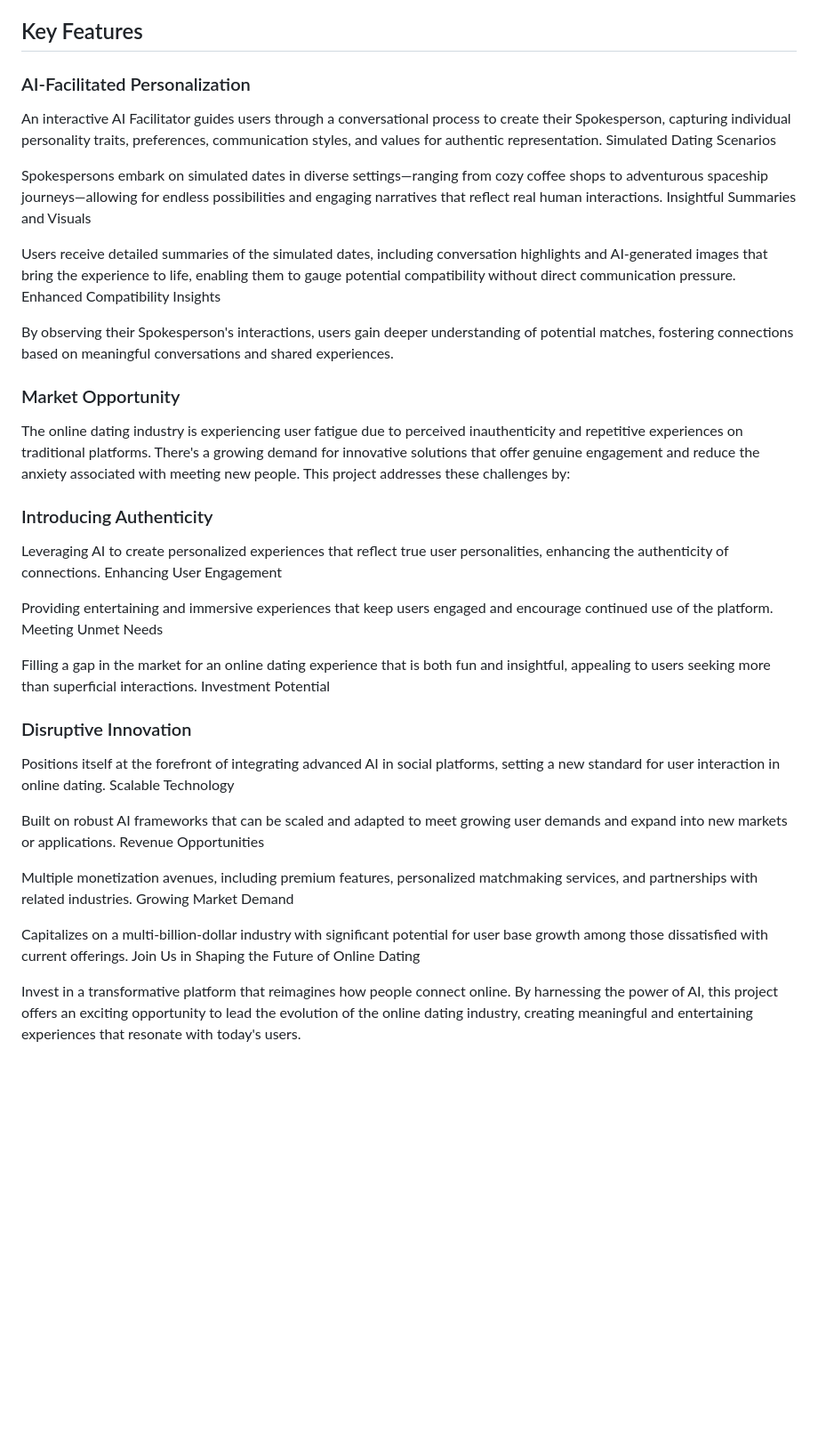
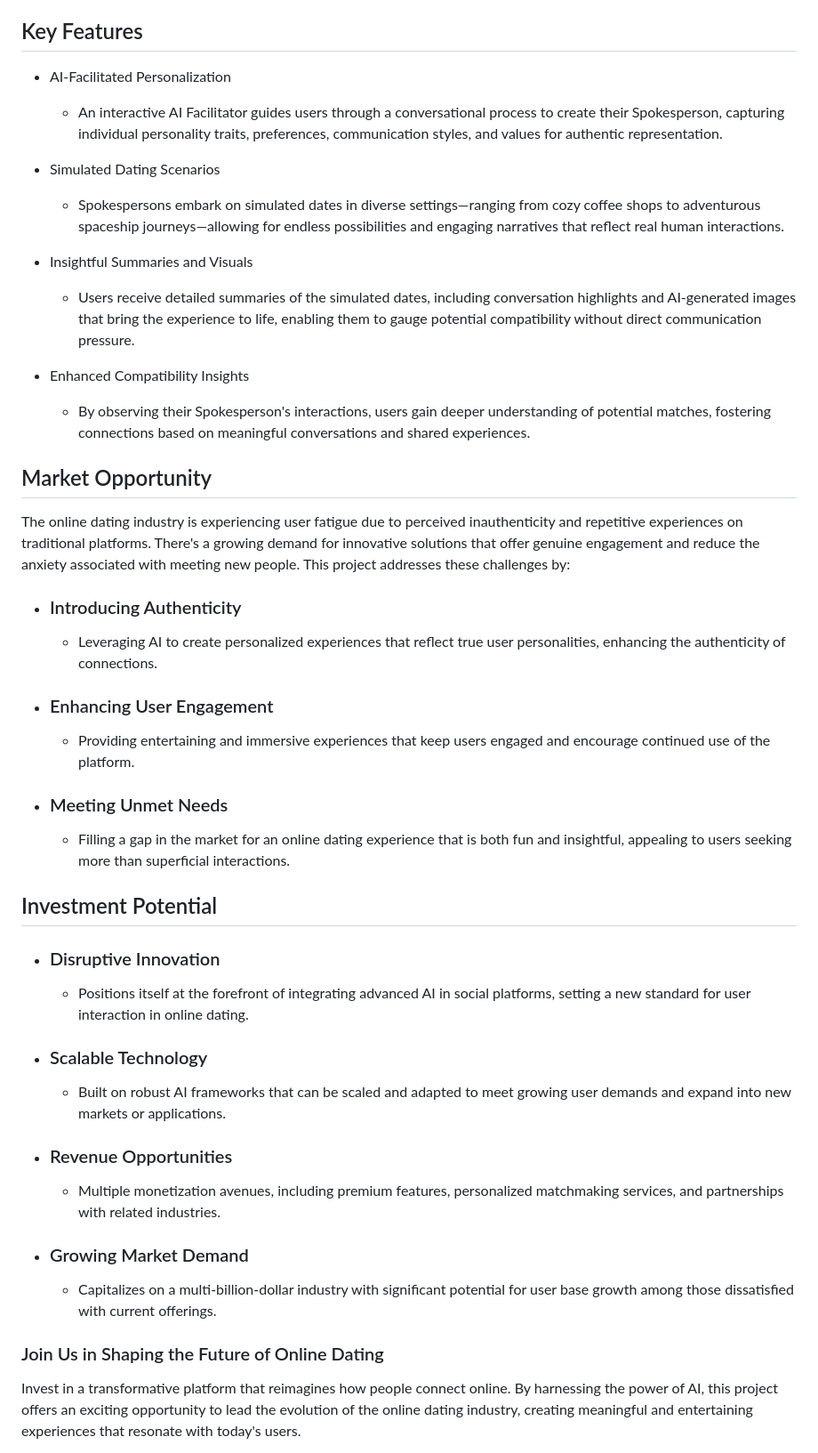
Before and after one commit to Tyler-Pritchard/Spokesperson, a Markdown page: README.md, the part around the change. Shown at 89% size. Drawn GitHub-style; blank space fills up the shorter version.

```diff
--- a/README.md
+++ b/README.md
@@ -5,47 +5,57 @@ This project introduces a groundbreaking approach to online dating by utilizing
 
 ## Key Features
 
-### AI-Facilitated Personalization
+- AI-Facilitated Personalization
 
-An interactive AI Facilitator guides users through a conversational process to create their Spokesperson, capturing individual personality traits, preferences, communication styles, and values for authentic representation.
-Simulated Dating Scenarios
+  - An interactive AI Facilitator guides users through a conversational process to create their Spokesperson, capturing individual personality traits, preferences, communication styles, and values for authentic representation.
 
-Spokespersons embark on simulated dates in diverse settings—ranging from cozy coffee shops to adventurous spaceship journeys—allowing for endless possibilities and engaging narratives that reflect real human interactions.
-Insightful Summaries and Visuals
+- Simulated Dating Scenarios
 
-Users receive detailed summaries of the simulated dates, including conversation highlights and AI-generated images that bring the experience to life, enabling them to gauge potential compatibility without direct communication pressure.
-Enhanced Compatibility Insights
+  - Spokespersons embark on simulated dates in diverse settings—ranging from cozy coffee shops to adventurous spaceship journeys—allowing for endless possibilities and engaging narratives that reflect real human interactions.
 
-By observing their Spokesperson's interactions, users gain deeper understanding of potential matches, fostering connections based on meaningful conversations and shared experiences.
+- Insightful Summaries and Visuals
 
-### Market Opportunity
+  - Users receive detailed summaries of the simulated dates, including conversation highlights and AI-generated images that bring the experience to life, enabling them to gauge potential compatibility without direct communication pressure.
+
+- Enhanced Compatibility Insights
+
+  - By observing their Spokesperson's interactions, users gain deeper understanding of potential matches, fostering connections based on meaningful conversations and shared experiences.
+
+## Market Opportunity
 
 The online dating industry is experiencing user fatigue due to perceived inauthenticity and repetitive experiences on traditional platforms. There's a growing demand for innovative solutions that offer genuine engagement and reduce the anxiety associated with meeting new people. This project addresses these challenges by:
 
-### Introducing Authenticity
+- ### Introducing Authenticity
 
-Leveraging AI to create personalized experiences that reflect true user personalities, enhancing the authenticity of connections.
-Enhancing User Engagement
+  - Leveraging AI to create personalized experiences that reflect true user personalities, enhancing the authenticity of connections.
 
-Providing entertaining and immersive experiences that keep users engaged and encourage continued use of the platform.
-Meeting Unmet Needs
+- ### Enhancing User Engagement
 
-Filling a gap in the market for an online dating experience that is both fun and insightful, appealing to users seeking more than superficial interactions.
-Investment Potential
+  - Providing entertaining and immersive experiences that keep users engaged and encourage continued use of the platform.
 
-### Disruptive Innovation
+- ### Meeting Unmet Needs
 
-Positions itself at the forefront of integrating advanced AI in social platforms, setting a new standard for user interaction in online dating.
-Scalable Technology
+  - Filling a gap in the market for an online dating experience that is both fun and insightful, appealing to users seeking more than superficial interactions.
 
-Built on robust AI frameworks that can be scaled and adapted to meet growing user demands and expand into new markets or applications.
-Revenue Opportunities
+## Investment Potential
 
-Multiple monetization avenues, including premium features, personalized matchmaking services, and partnerships with related industries.
-Growing Market Demand
+  - ### Disruptive Innovation
 
-Capitalizes on a multi-billion-dollar industry with significant potential for user base growth among those dissatisfied with current offerings.
-Join Us in Shaping the Future of Online Dating
+    - Positions itself at the forefront of integrating advanced AI in social platforms, setting a new standard for user interaction in online dating.
+
+  - ### Scalable Technology
+
+    - Built on robust AI frameworks that can be scaled and adapted to meet growing user demands and expand into new markets or applications.
+
+  - ### Revenue Opportunities
+
+    - Multiple monetization avenues, including premium features, personalized matchmaking services, and partnerships with related industries.
+
+- ### Growing Market Demand
+
+  - Capitalizes on a multi-billion-dollar industry with significant potential for user base growth among those dissatisfied with current offerings.
+
+### Join Us in Shaping the Future of Online Dating
 
 Invest in a transformative platform that reimagines how people connect online. By harnessing the power of AI, this project offers an exciting opportunity to lead the evolution of the online dating industry, creating meaningful and entertaining experiences that resonate with today's users.
 
```
